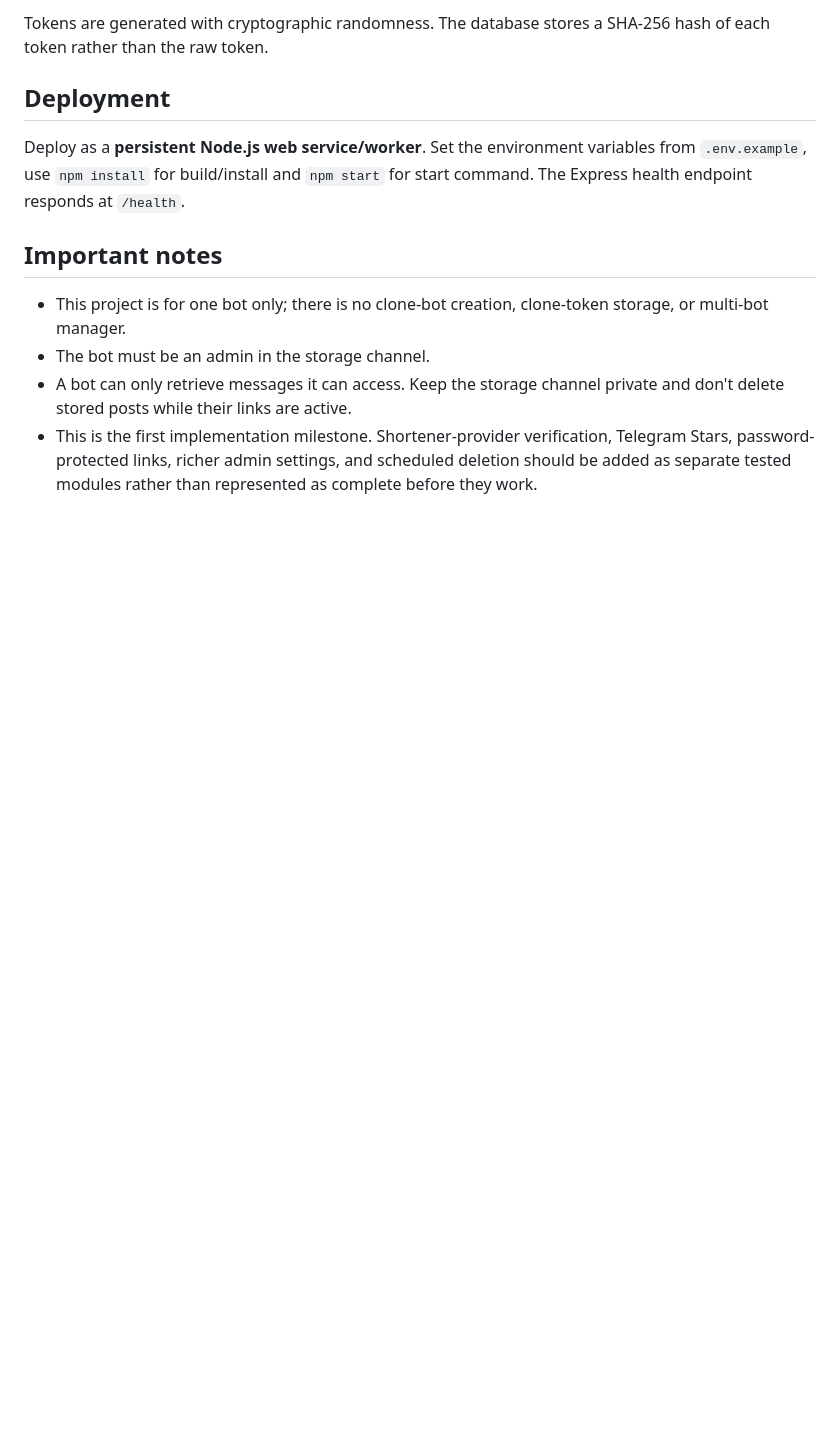
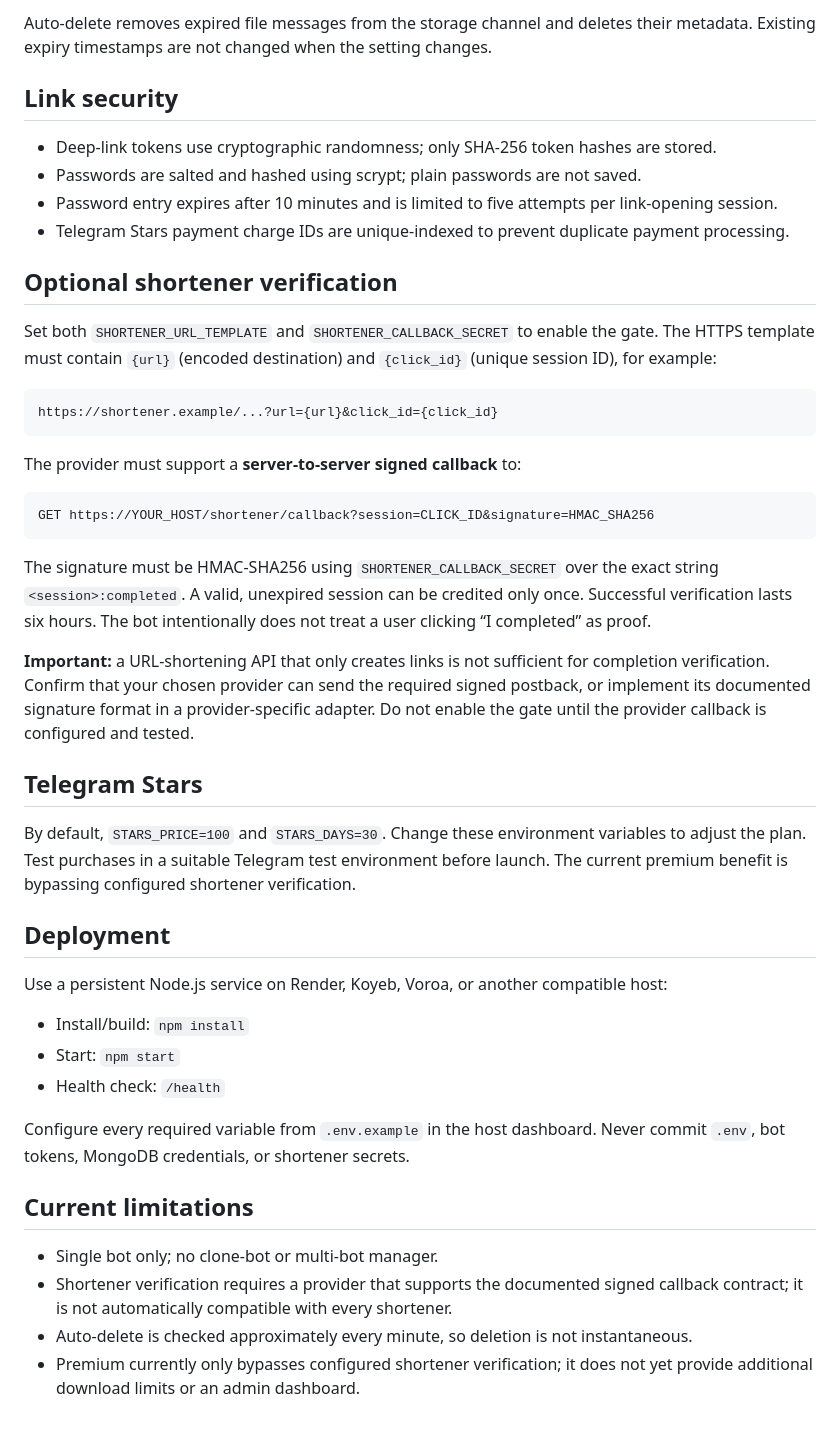
Before and after one commit to Telebotfaroff/Filestore, a Markdown page: README.md, the part around one of its changes. GitHub-like rendering; blank space fills up the shorter version.

````diff
--- a/README.md
+++ b/README.md
@@ -58,13 +59,48 @@ On Android, edit files in your preferred IDE and deploy from GitHub; the bot its
 
-Tokens are generated with cryptographic randomness. The database stores a SHA-256 hash of each token rather than the raw token.
+Auto-delete removes expired file messages from the storage channel and deletes their metadata. Existing expiry timestamps are not changed when the setting changes.
+
+## Link security
+
+- Deep-link tokens use cryptographic randomness; only SHA-256 token hashes are stored.
+- Passwords are salted and hashed using scrypt; plain passwords are not saved.
+- Password entry expires after 10 minutes and is limited to five attempts per link-opening session.
+- Telegram Stars payment charge IDs are unique-indexed to prevent duplicate payment processing.
+
+## Optional shortener verification
+
+Set both `SHORTENER_URL_TEMPLATE` and `SHORTENER_CALLBACK_SECRET` to enable the gate. The HTTPS template must contain `{url}` (encoded destination) and `{click_id}` (unique session ID), for example:
+
+```text
+https://shortener.example/...?url={url}&click_id={click_id}
+```
+
+The provider must support a **server-to-server signed callback** to:
+
+```text
+GET https://YOUR_HOST/shortener/callback?session=CLICK_ID&signature=HMAC_SHA256
+```
+
+The signature must be HMAC-SHA256 using `SHORTENER_CALLBACK_SECRET` over the exact string `<session>:completed`. A valid, unexpired session can be credited only once. Successful verification lasts six hours. The bot intentionally does not treat a user clicking “I completed” as proof.
+
+**Important:** a URL-shortening API that only creates links is not sufficient for completion verification. Confirm that your chosen provider can send the required signed postback, or implement its documented signature format in a provider-specific adapter. Do not enable the gate until the provider callback is configured and tested.
+
+## Telegram Stars
+
+By default, `STARS_PRICE=100` and `STARS_DAYS=30`. Change these environment variables to adjust the plan. Test purchases in a suitable Telegram test environment before launch. The current premium benefit is bypassing configured shortener verification.
 
 ## Deployment
 
-Deploy as a **persistent Node.js web service/worker**. Set the environment variables from `.env.example`, use `npm install` for build/install and `npm start` for start command. The Express health endpoint responds at `/health`.
+Use a persistent Node.js service on Render, Koyeb, Voroa, or another compatible host:
 
-## Important notes
+- Install/build: `npm install`
+- Start: `npm start`
+- Health check: `/health`
 
-- This project is for one bot only; there is no clone-bot creation, clone-token storage, or multi-bot manager.
-- The bot must be an admin in the storage channel.
-- A bot can only retrieve messages it can access. Keep the storage channel private and don't delete stored posts while their links are active.
-- This is the first implementation milestone. Shortener-provider verification, Telegram Stars, password-protected links, richer admin settings, and scheduled deletion should be added as separate tested modules rather than represented as complete before they work.
+Configure every required variable from `.env.example` in the host dashboard. Never commit `.env`, bot tokens, MongoDB credentials, or shortener secrets.
+
+## Current limitations
+
+- Single bot only; no clone-bot or multi-bot manager.
+- Shortener verification requires a provider that supports the documented signed callback contract; it is not automatically compatible with every shortener.
+- Auto-delete is checked approximately every minute, so deletion is not instantaneous.
+- Premium currently only bypasses configured shortener verification; it does not yet provide additional download limits or an admin dashboard.
````
Also changed, not shown: other parts of README.md (+36 -35 lines).
